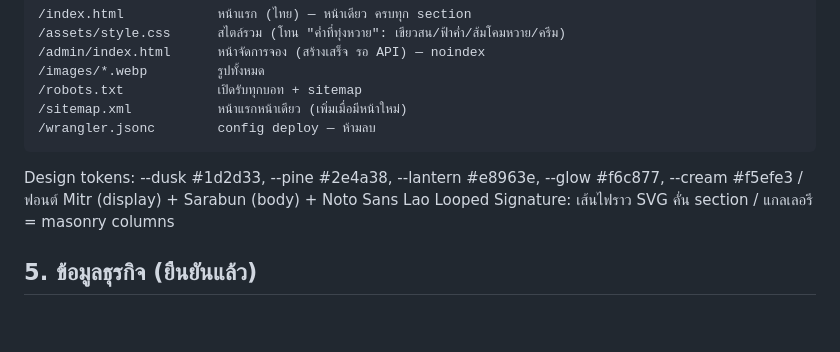
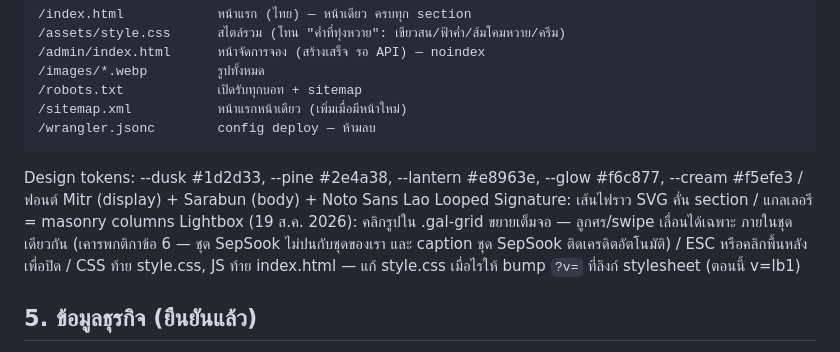
Before and after one commit to LucernaPro/Thongwai-website, a Markdown page: SPEC.md, the part around the change. GitHub-like rendering; blank space fills up the shorter version.

Commit message:
SPEC: record gallery lightbox feature and CSS cache-busting convention

```diff
--- a/SPEC.md
+++ b/SPEC.md
@@ -53,6 +53,10 @@
 Design tokens: --dusk #1d2d33, --pine #2e4a38, --lantern #e8963e, --glow #f6c877,
 --cream #f5efe3 / ฟอนต์ Mitr (display) + Sarabun (body) + Noto Sans Lao Looped
 Signature: เส้นไฟราว SVG คั่น section / แกลเลอรี = masonry columns
+Lightbox (19 ส.ค. 2026): คลิกรูปใน .gal-grid ขยายเต็มจอ — ลูกศร/swipe เลื่อนได้เฉพาะ
+ภายในชุดเดียวกัน (เคารพกติกาข้อ 6 — ชุด SepSook ไม่ปนกับชุดของเรา และ caption
+ชุด SepSook ติดเครดิตอัตโนมัติ) / ESC หรือคลิกพื้นหลังเพื่อปิด / CSS ท้าย style.css,
+JS ท้าย index.html — แก้ style.css เมื่อไรให้ bump `?v=` ที่ลิงก์ stylesheet (ตอนนี้ v=lb1)
 
 ## 5. ข้อมูลธุรกิจ (ยืนยันแล้ว)
 - โทร: +856 20 91 555 288 | Facebook: facebook.com/61563305080991
```
